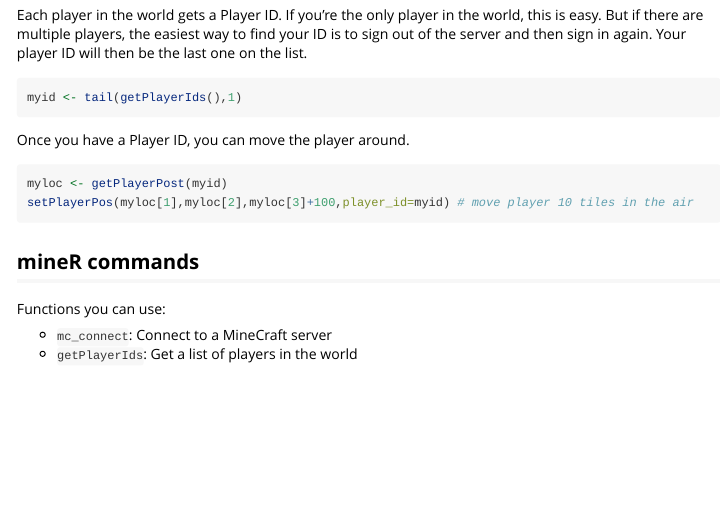
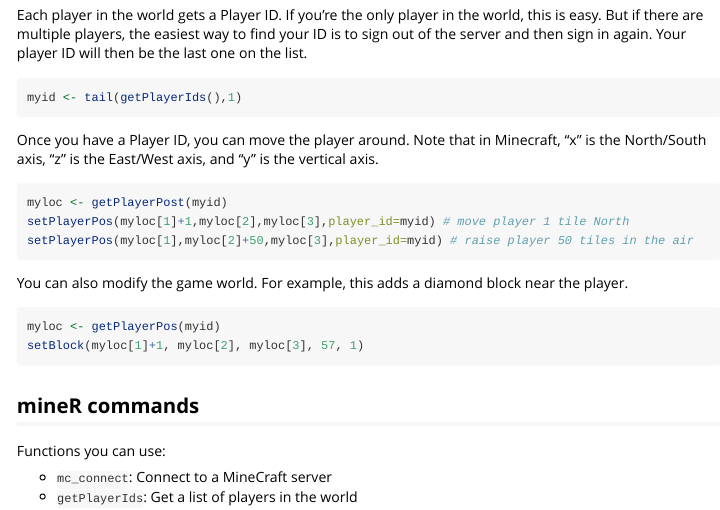
Before and after one commit to kbroman/miner, an R Markdown document (vignettes/mineR.Rmd): the page in a window 1100 px wide, from 720 px down. Rendered offline with R 4.5, knitr and Pandoc, with nearby package versions.

Commit message:
More tutorial

````diff
--- a/vignettes/mineR.Rmd
+++ b/vignettes/mineR.Rmd
@@ -55,12 +55,21 @@
 myid <- tail(getPlayerIds(),1)
 ```
 
-Once you have a Player ID, you can move the player around.
+Once you have a Player ID, you can move the player around. Note that in Minecraft, "x" is the North/South axis, "z" is the East/West axis, and "y" is the vertical axis.
 
 ```r
 myloc <- getPlayerPost(myid)
-setPlayerPos(myloc[1],myloc[2],myloc[3]+100,player_id=myid) # move player 10 tiles in the air
+setPlayerPos(myloc[1]+1,myloc[2],myloc[3],player_id=myid) # move player 1 tile North
+setPlayerPos(myloc[1],myloc[2]+50,myloc[3],player_id=myid) # raise player 50 tiles in the air
 ```
+
+You can also modify the game world. For example, this adds a diamond block near the player.
+
+```r
+myloc <- getPlayerPos(myid)
+setBlock(myloc[1]+1, myloc[2], myloc[3], 57, 1)
+```
+
 
 
 
````
